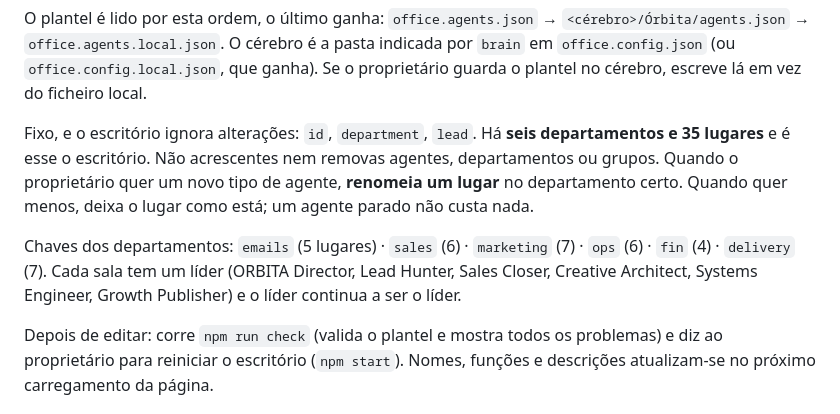
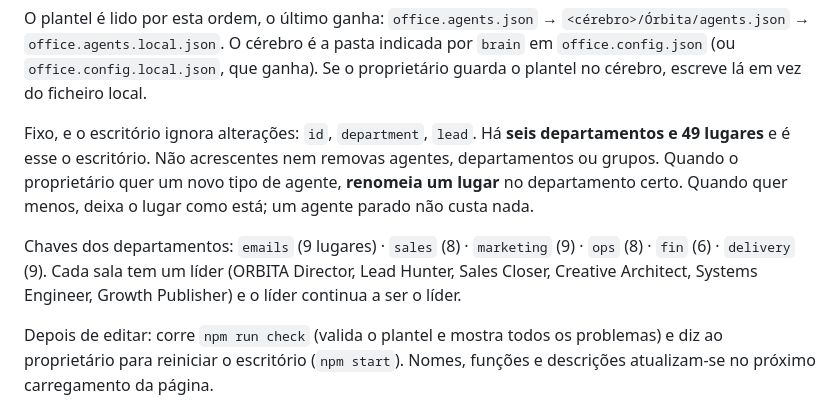
Before and after one commit to valdimiroilidio3/orbita-studio, a Markdown page: agents-office-main/CLAUDE.md, the part around the change. GitHub-like rendering.

Commit message:
docs(claude): corrige contagem de lugares (49, não 35)
Co-authored-by: arena-agent <297053741+arena-agent@users.noreply.github.com>

```diff
--- a/agents-office-main/CLAUDE.md
+++ b/agents-office-main/CLAUDE.md
@@ -20,9 +20,9 @@ Podes mudar **name, role, does, tools, brief, model**. Mantém o `name` curto e
 
 O plantel é lido por esta ordem, o último ganha: `office.agents.json` → `<cérebro>/Órbita/agents.json` → `office.agents.local.json`. O cérebro é a pasta indicada por `brain` em `office.config.json` (ou `office.config.local.json`, que ganha). Se o proprietário guarda o plantel no cérebro, escreve lá em vez do ficheiro local.
 
-Fixo, e o escritório ignora alterações: `id`, `department`, `lead`. Há **seis departamentos e 35 lugares** e é esse o escritório. Não acrescentes nem removas agentes, departamentos ou grupos. Quando o proprietário quer um novo tipo de agente, **renomeia um lugar** no departamento certo. Quando quer menos, deixa o lugar como está; um agente parado não custa nada.
+Fixo, e o escritório ignora alterações: `id`, `department`, `lead`. Há **seis departamentos e 49 lugares** e é esse o escritório. Não acrescentes nem removas agentes, departamentos ou grupos. Quando o proprietário quer um novo tipo de agente, **renomeia um lugar** no departamento certo. Quando quer menos, deixa o lugar como está; um agente parado não custa nada.
 
-Chaves dos departamentos: `emails` (5 lugares) · `sales` (6) · `marketing` (7) · `ops` (6) · `fin` (4) · `delivery` (7). Cada sala tem um líder (ORBITA Director, Lead Hunter, Sales Closer, Creative Architect, Systems Engineer, Growth Publisher) e o líder continua a ser o líder.
+Chaves dos departamentos: `emails` (9 lugares) · `sales` (8) · `marketing` (9) · `ops` (8) · `fin` (6) · `delivery` (9). Cada sala tem um líder (ORBITA Director, Lead Hunter, Sales Closer, Creative Architect, Systems Engineer, Growth Publisher) e o líder continua a ser o líder.
 
 Depois de editar: corre `npm run check` (valida o plantel e mostra todos os problemas) e diz ao proprietário para reiniciar o escritório (`npm start`). Nomes, funções e descrições atualizam-se no próximo carregamento da página.
 
```
